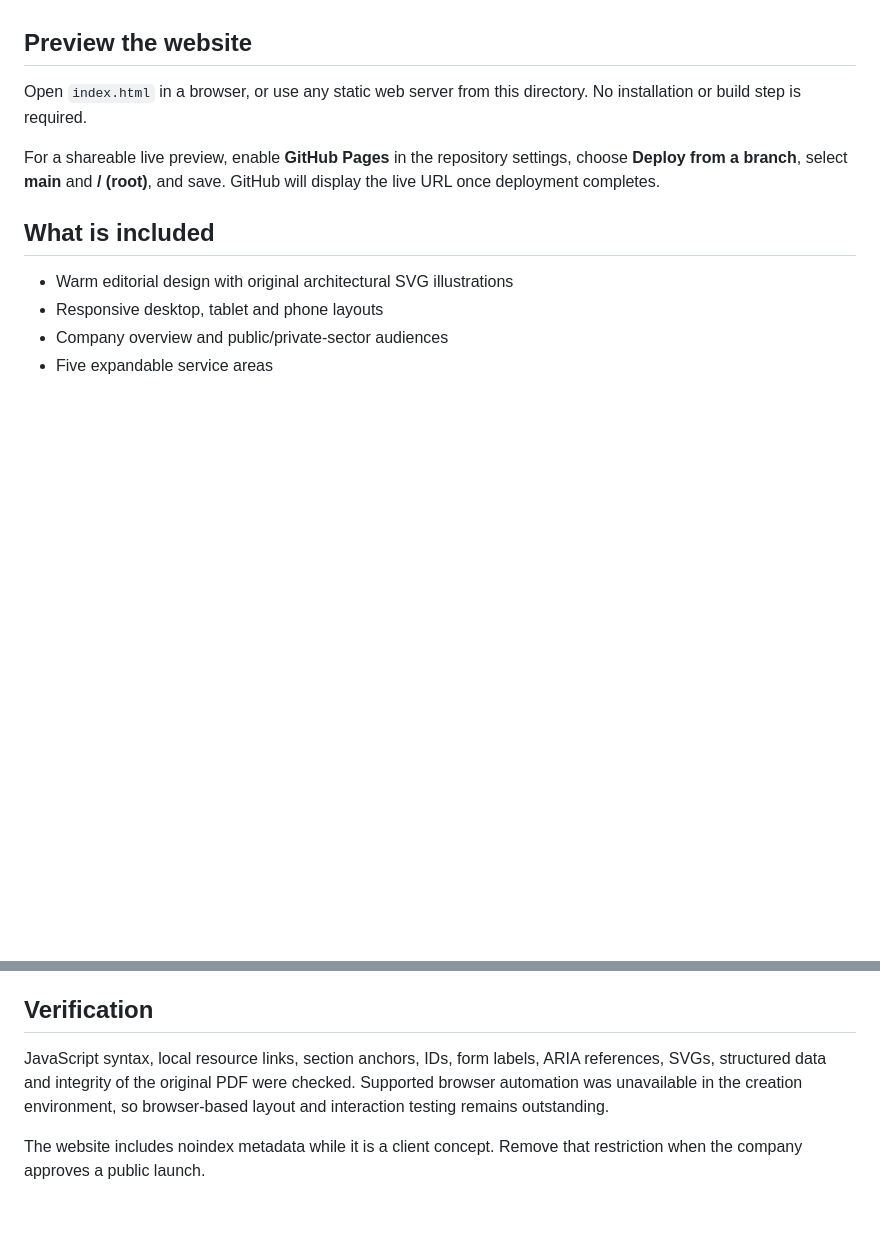
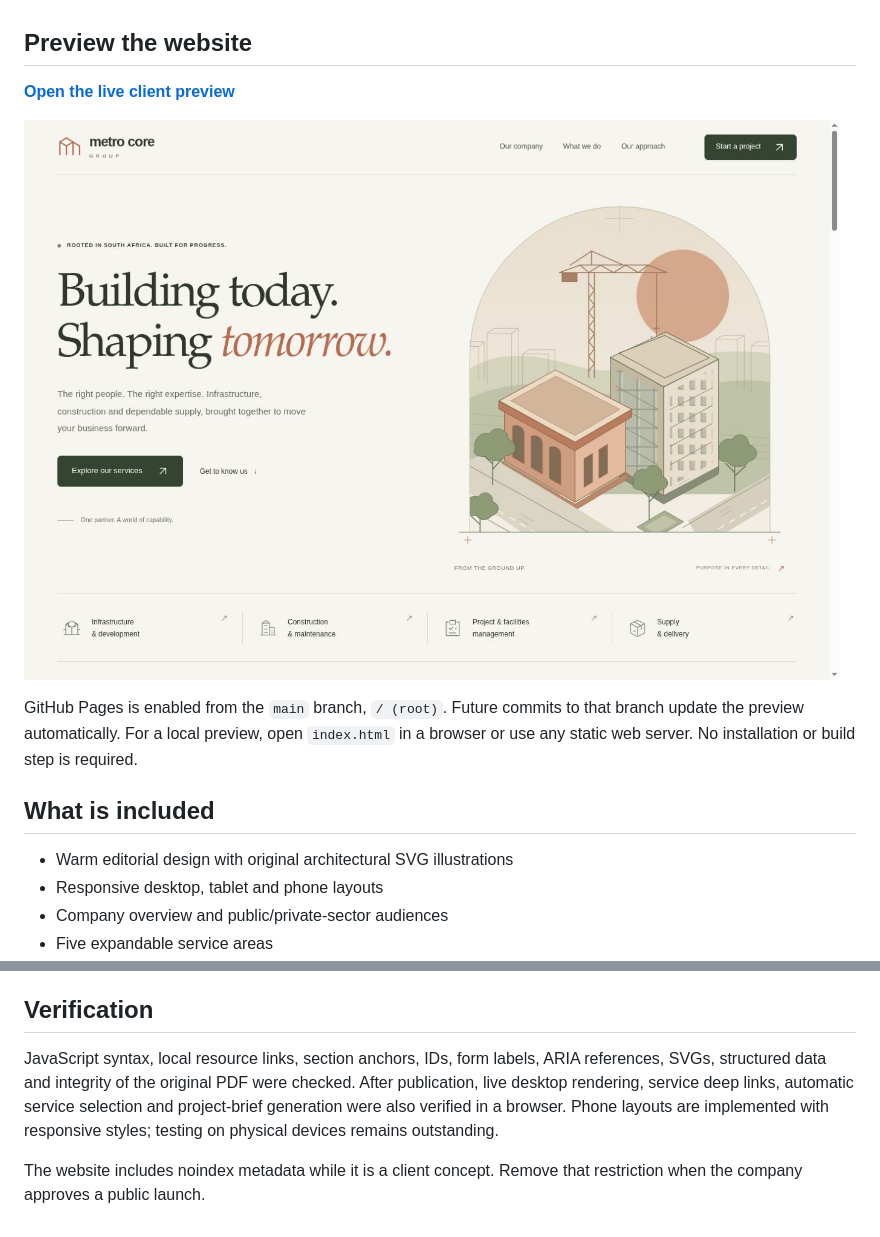
Before and after one commit to motloungseabelo-gif/metro-core-group-website, a Markdown page: README.md, 2 parts joined by grey strips. Rendered like a GitHub page; pictures changed too: preview.jpg (added); blank space fills up the shorter version.

Commit message:
Add live client preview, screenshot and sharing metadata

```diff
--- a/README.md
+++ b/README.md
@@ -4,9 +4,11 @@ A lightweight, responsive website concept for Metro Core Group (Pty) Ltd, based
 
 ## Preview the website
 
-Open `index.html` in a browser, or use any static web server from this directory. No installation or build step is required.
+**[Open the live client preview](https://motloungseabelo-gif.github.io/metro-core-group-website/)**
 
-For a shareable live preview, enable **GitHub Pages** in the repository settings, choose **Deploy from a branch**, select **main** and **/ (root)**, and save. GitHub will display the live URL once deployment completes.
+![Metro Core Group website preview](preview.jpg)
+
+GitHub Pages is enabled from the `main` branch, `/ (root)`. Future commits to that branch update the preview automatically. For a local preview, open `index.html` in a browser or use any static web server. No installation or build step is required.
 
 ## What is included
 
@@ -42,6 +44,6 @@ The fonts' licence is included in `assets/font-license.txt`. Company content and
 
 ## Verification
 
-JavaScript syntax, local resource links, section anchors, IDs, form labels, ARIA references, SVGs, structured data and integrity of the original PDF were checked. Supported browser automation was unavailable in the creation environment, so browser-based layout and interaction testing remains outstanding.
+JavaScript syntax, local resource links, section anchors, IDs, form labels, ARIA references, SVGs, structured data and integrity of the original PDF were checked. After publication, live desktop rendering, service deep links, automatic service selection and project-brief generation were also verified in a browser. Phone layouts are implemented with responsive styles; testing on physical devices remains outstanding.
 
 The website includes noindex metadata while it is a client concept. Remove that restriction when the company approves a public launch.
```
Also changed, not shown: 1 other file.
